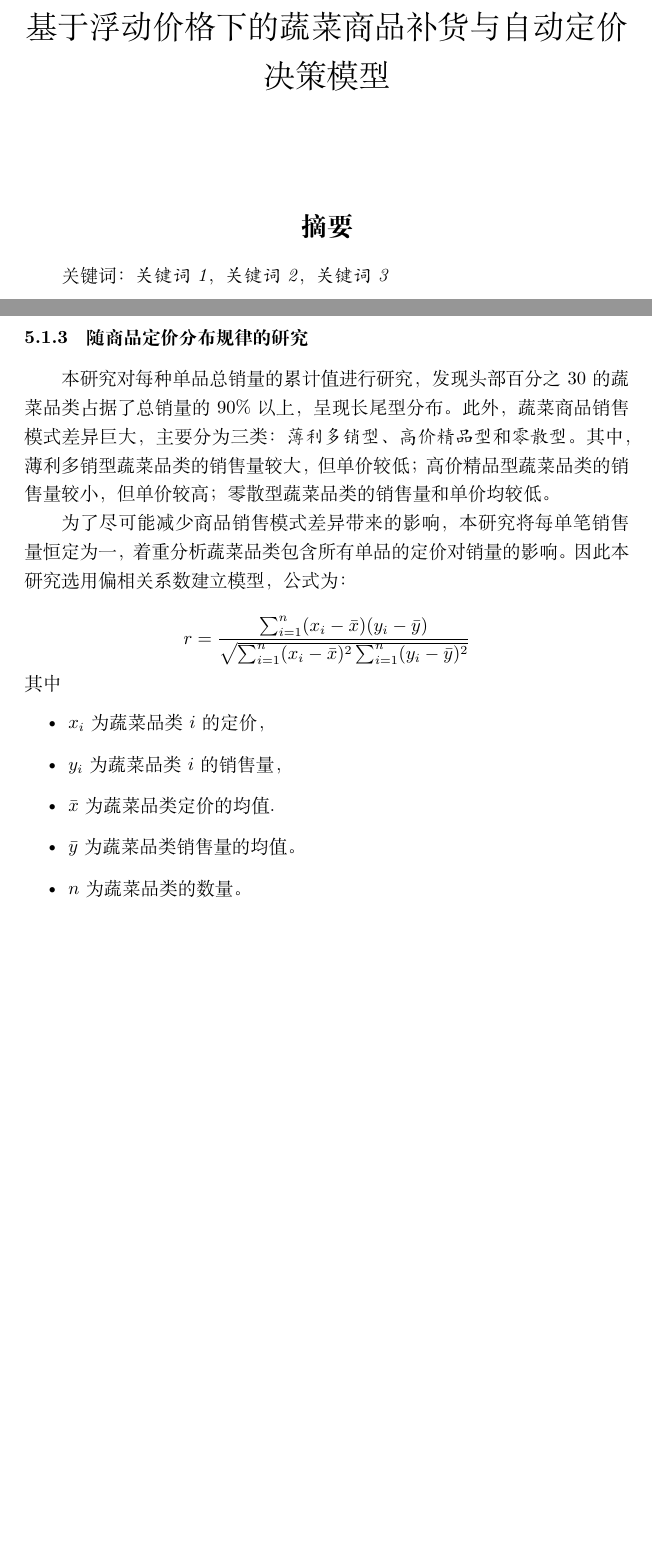
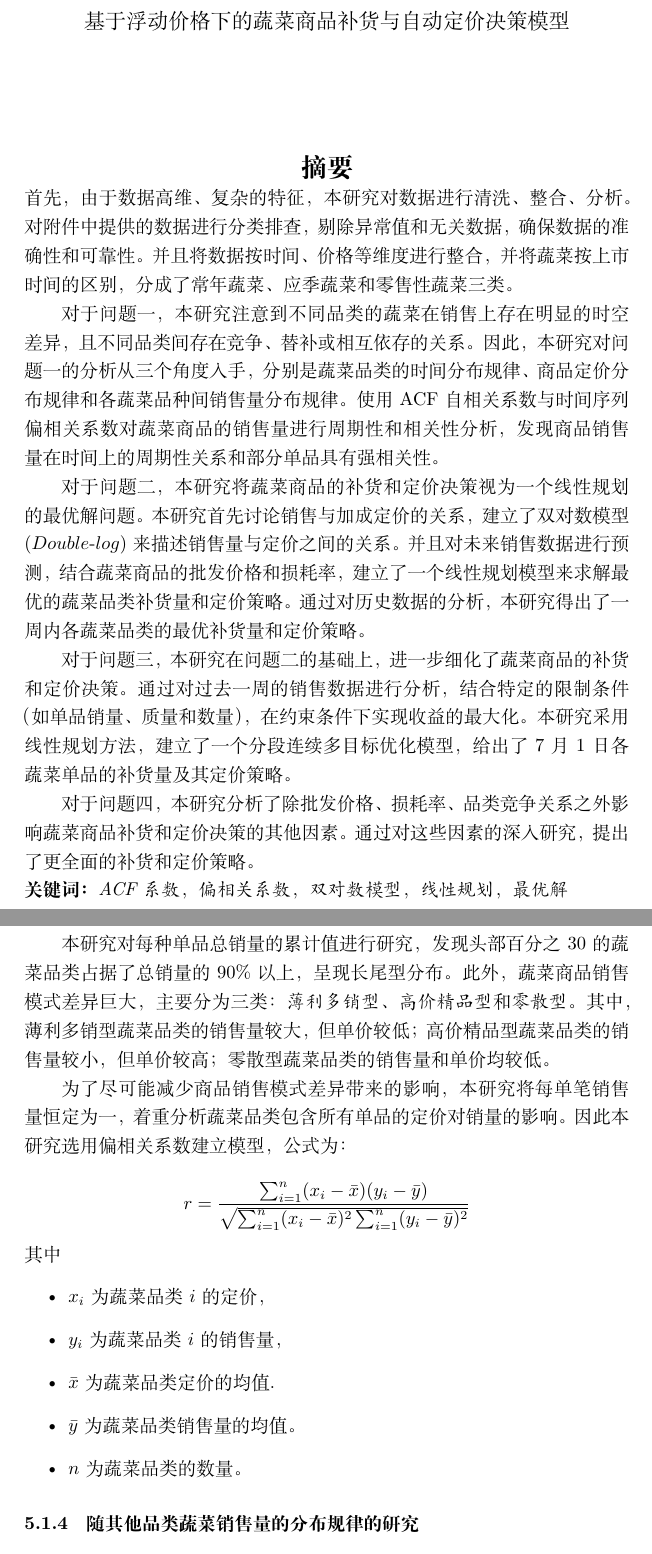
Before and after one commit to mikulovesuki/----, a LaTeX document (暑假建模.tex): two parts of pages 1 and 7 of 14 before the commit and two parts of pages 1 and 8 of 15 after it, joined at a grey line, cut so that both start at the same text, the shorter picture padded with empty space. Compiled offline with XeLaTeX.

Commit message:
完整版

```diff
--- a/暑假建模.tex
+++ b/暑假建模.tex
@@ -10,6 +10,7 @@
 \usepackage{forest}
 \usepackage{listings}
 \usepackage{xcolor}
+\usepackage{setspace} % 添加以支持 spacing 环境
 \lstset{
     backgroundcolor=\color{gray!10}, % 背景色
     basicstyle=\ttfamily\small,      % 代码字体
@@ -25,17 +26,27 @@
 }
 \setlength{\parindent}{2em} % 设置首行缩进为两个汉字宽度
 \everymath{\displaystyle}
-\title{基于浮动价格下的蔬菜商品补货与自动定价决策模型}
-\author{}
+\title{\large 基于浮动价格下的蔬菜商品补货与自动定价决策模型}
 \date{}
 \begin{document}
 \maketitle
 \begin{center}
 \section*{摘要}
 \end{center}
+\vspace{-1em}
+\noindent
+首先，由于数据高维、复杂的特征，本研究对数据进行清洗、整合、分析。对附件中提供的数据进行分类排查，剔除异常值和无关数据，确保数据的准确性和可靠性。并且将数据按时间、价格等维度进行整合，并将蔬菜按上市时间的区别，分成了常年蔬菜、应季蔬菜和零售性蔬菜三类。
 
+对于问题一，本研究注意到不同品类的蔬菜在销售上存在明显的时空差异，且不同品类间存在竞争、替补或相互依存的关系。因此，本研究对问题一的分析从三个角度入手，分别是蔬菜品类的时间分布规律、商品定价分布规律和各蔬菜品种间销售量分布规律。使用ACF自相关系数与时间序列偏相关系数对蔬菜商品的销售量进行周期性和相关性分析，发现商品销售量在时间上的周期性关系和部分单品具有强相关性。
 
-关键词：\textit{关键词1}，\textit{关键词2}，\textit{关键词3}
+对于问题二，本研究将蔬菜商品的补货和定价决策视为一个线性规划的最优解问题。本研究首先讨论销售与加成定价的关系，建立了双对数模型($Double$-$log$)来描述销售量与定价之间的关系。并且对未来销售数据进行预测，结合蔬菜商品的批发价格和损耗率，建立了一个线性规划模型来求解最优的蔬菜品类补货量和定价策略。通过对历史数据的分析，本研究得出了一周内各蔬菜品类的最优补货量和定价策略。
+
+对于问题三，本研究在问题二的基础上，进一步细化了蔬菜商品的补货和定价决策。通过对过去一周的销售数据进行分析，结合特定的限制条件（如单品销量、质量和数量），在约束条件下实现收益的最大化。本研究采用线性规划方法，建立了一个分段连续多目标优化模型，给出了7月1日各蔬菜单品的补货量及其定价策略。
+
+对于问题四，本研究分析了除批发价格、损耗率、品类竞争关系之外影响蔬菜商品补货和定价决策的其他因素。通过对这些因素的深入研究，提出了更全面的补货和定价策略。
+
+\noindent
+\textbf{关键词：}\textit{ACF系数}，\textit{偏相关系数}，\textit{双对数模型}，\textit{线性规划}，\textit{最优解}
 
 \section{问题复述}
 
```
Also changed, not shown: 暑假建模.pdf.
